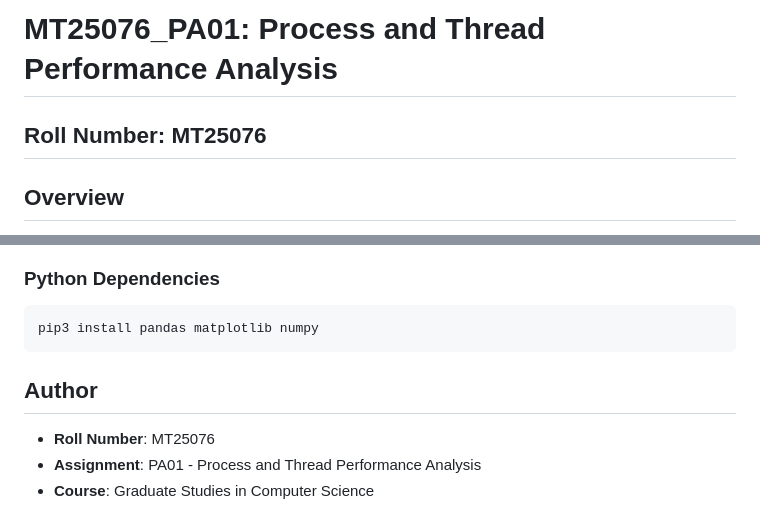
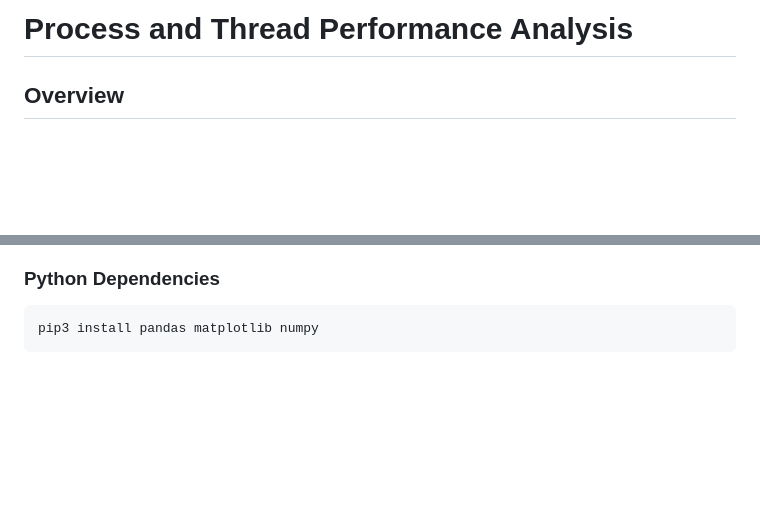
Before and after one commit to ImPiyushK/Process-and-Thread-Performance-Analysis, a Markdown page: README.md, 2 parts joined by grey strips. Rendered like a GitHub page; blank space fills up the shorter version.

Commit message:
Update README to remove personal information
Removed roll number and author details from README.

````diff
--- a/README.md
+++ b/README.md
@@ -1,6 +1,4 @@
-# MT25076_PA01: Process and Thread Performance Analysis
-
-## Roll Number: MT25076
+# Process and Thread Performance Analysis
 
 ## Overview
 
@@ -249,9 +247,3 @@ chmod +x MT25076_Part_C_shell.sh MT25076_Part_D_shell.sh
 ```bash
 pip3 install pandas matplotlib numpy
 ```
-
-## Author
-
-- **Roll Number**: MT25076
-- **Assignment**: PA01 - Process and Thread Performance Analysis
-- **Course**: Graduate Studies in Computer Science
````
